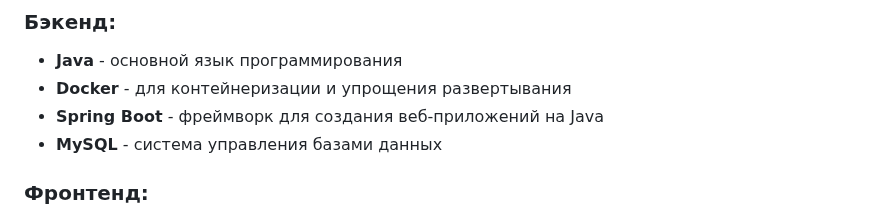
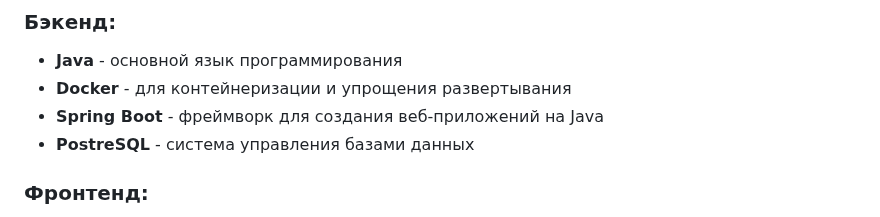
Before and after one commit to VadimKharovyuk/Flower_Shop_BLOOM, a Markdown page: README.md, the part around the change. Rendered like a GitHub page.

```diff
--- a/README.md
+++ b/README.md
@@ -34,7 +34,7 @@ Boom - это современный интернет-магазин цвето
 - **Java** - основной язык программирования
 - **Docker** - для контейнеризации и упрощения развертывания
 - **Spring Boot** - фреймворк для создания веб-приложений на Java
-- **MySQL** - система управления базами данных
+- **PostreSQL** - система управления базами данных
 
 ### Фронтенд:
 - **HTML5/CSS3** - разметка и стилизация страниц
```
